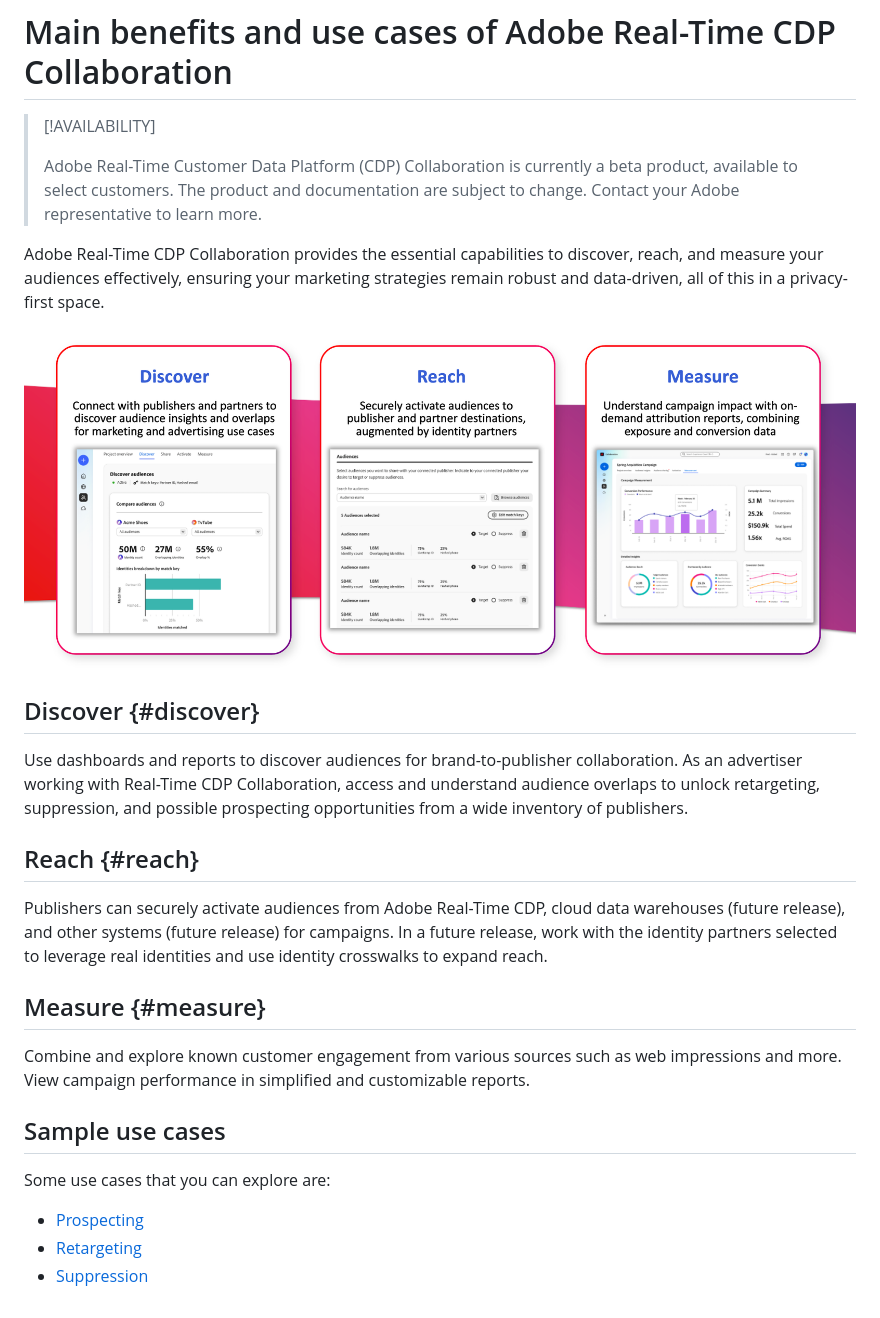
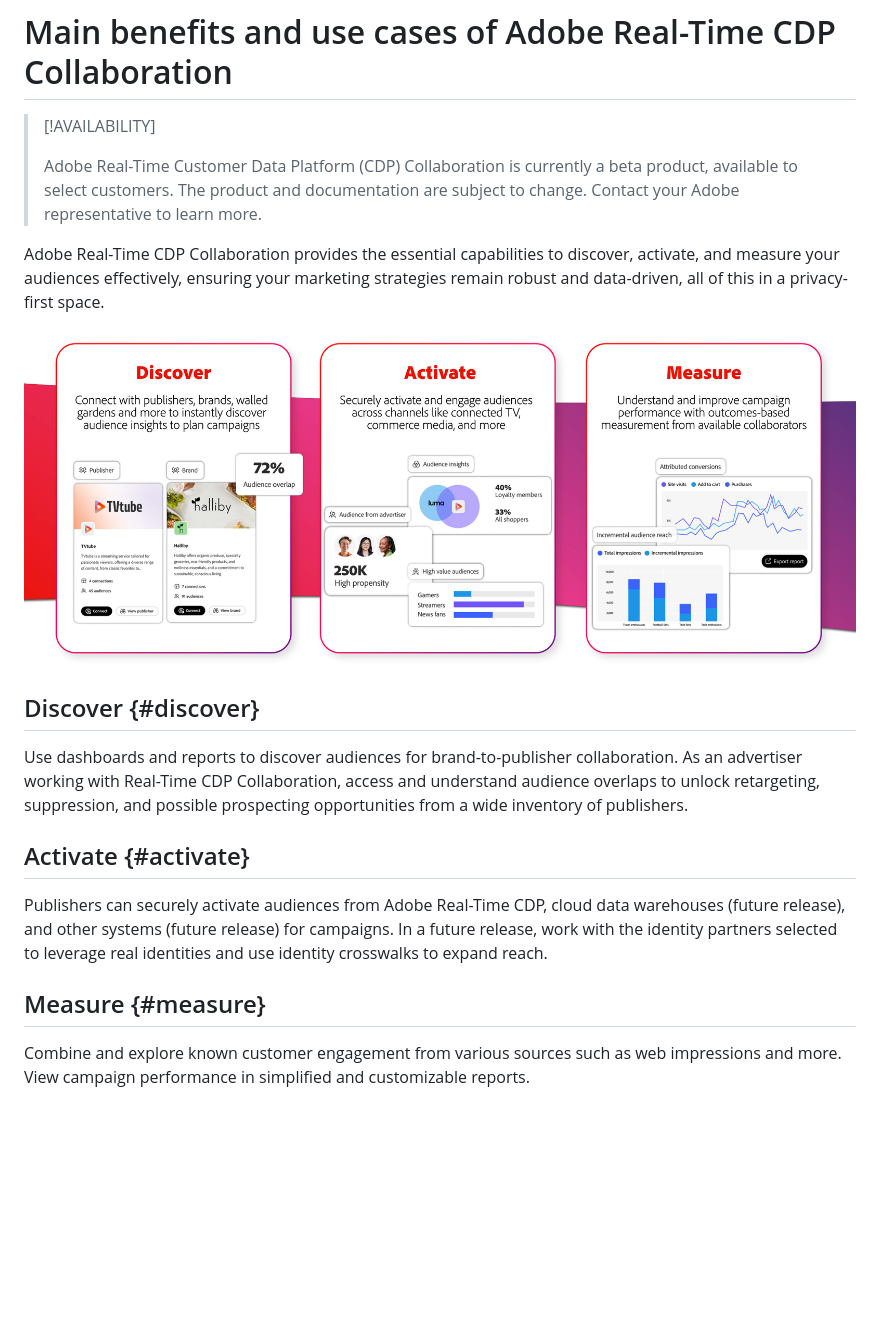
Before and after one commit to AdobeDocs/real-time-cdp-collaboration.en, a Markdown page: help/guide/use-cases-benefits.md, the part around the change. Drawn GitHub-style; pictures changed too: help/assets/benefits-use-cases/discover-activate-measure.png (added), help/assets/benefits-use-cases/discover-reach-measure.png (deleted); blank space fills up the shorter version.

Commit message:
various updates from rollout plan

```diff
--- a/help/guide/use-cases-benefits.md
+++ b/help/guide/use-cases-benefits.md
@@ -11,16 +11,16 @@ exl-id: 88582b25-a0cd-4901-844d-fb049af09e79
 >
 >Adobe Real-Time Customer Data Platform (CDP) Collaboration is currently a beta product, available to select customers. The product and documentation are subject to change. Contact your Adobe representative to learn more.
 
-Adobe Real-Time CDP Collaboration provides the essential capabilities to discover, reach, and measure your audiences effectively, ensuring your marketing strategies remain robust and data-driven, all of this in a privacy-first space.
+Adobe Real-Time CDP Collaboration provides the essential capabilities to discover, activate, and measure your audiences effectively, ensuring your marketing strategies remain robust and data-driven, all of this in a privacy-first space.
 
-![Benefits and use cases of Real-Time CDP Collaboration](/help/assets/benefits-use-cases/discover-reach-measure.png)
+![Benefits and use cases of Real-Time CDP Collaboration](/help/assets/benefits-use-cases/discover-activate-measure.png)
 
 ## Discover {#discover}
 
 Use dashboards and reports to discover audiences for brand-to-publisher collaboration.
 As an advertiser working with Real-Time CDP Collaboration, access and understand audience overlaps to unlock retargeting, suppression, and possible prospecting opportunities from a wide inventory of publishers.
 
-## Reach {#reach}
+## Activate {#activate}
 
 Publishers can securely activate audiences from Adobe Real-Time CDP, cloud data warehouses (future release), and other systems (future release) for campaigns.
 In a future release, work with the identity partners selected to leverage real identities and use identity crosswalks to expand reach.
@@ -30,6 +30,8 @@ In a future release, work with the identity partners selected to leverage real i
 Combine and explore known customer engagement from various sources such as web impressions and more.
 View campaign performance in simplified and customizable reports.
 
+<!--
+
 ## Sample use cases
 
 Some use cases that you can explore are:
@@ -37,3 +39,5 @@ Some use cases that you can explore are:
 * [Prospecting](/help/guide/use-cases/prospecting.md)
 * [Retargeting](/help/guide/use-cases/retargeting.md)
 * [Suppression](/help/guide/use-cases/suppression.md)
+
+-->
```
Also changed, not shown: help/guide/end-to-end-workflow.md (+1 -1 lines), help/assets/end-to-end-workflow/discover-activate-measure.png (added), help/assets/end-to-end-workflow/discover-share-measure.png (deleted), 1 other file.
